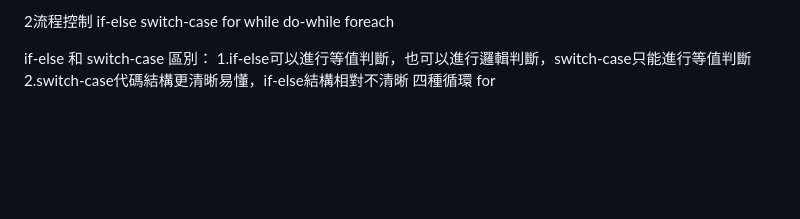
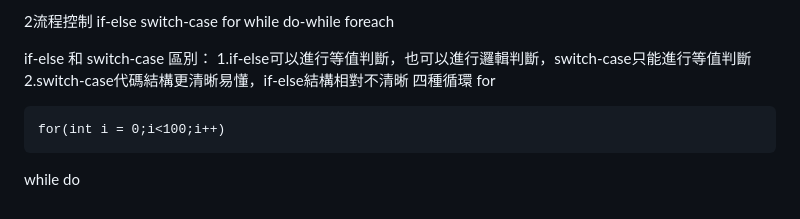
Before and after one commit to roy9177q-sys/zzy-hw, a Markdown page: Java概述/java概述.md, the part around the change. Rendered like a GitHub page; blank space fills up the shorter version.

Commit message:
vault backup: 2026-05-18 18:20:20

````diff
--- a/Java概述/java概述.md
+++ b/Java概述/java概述.md
@@ -210,3 +210,8 @@ if-else 和 switch-case
 2.switch-case代碼結構更清晰易懂，if-else結構相對不清晰
 四種循環
 for
+```
+for(int i = 0;i<100;i++)
+```
+while
+do
````
